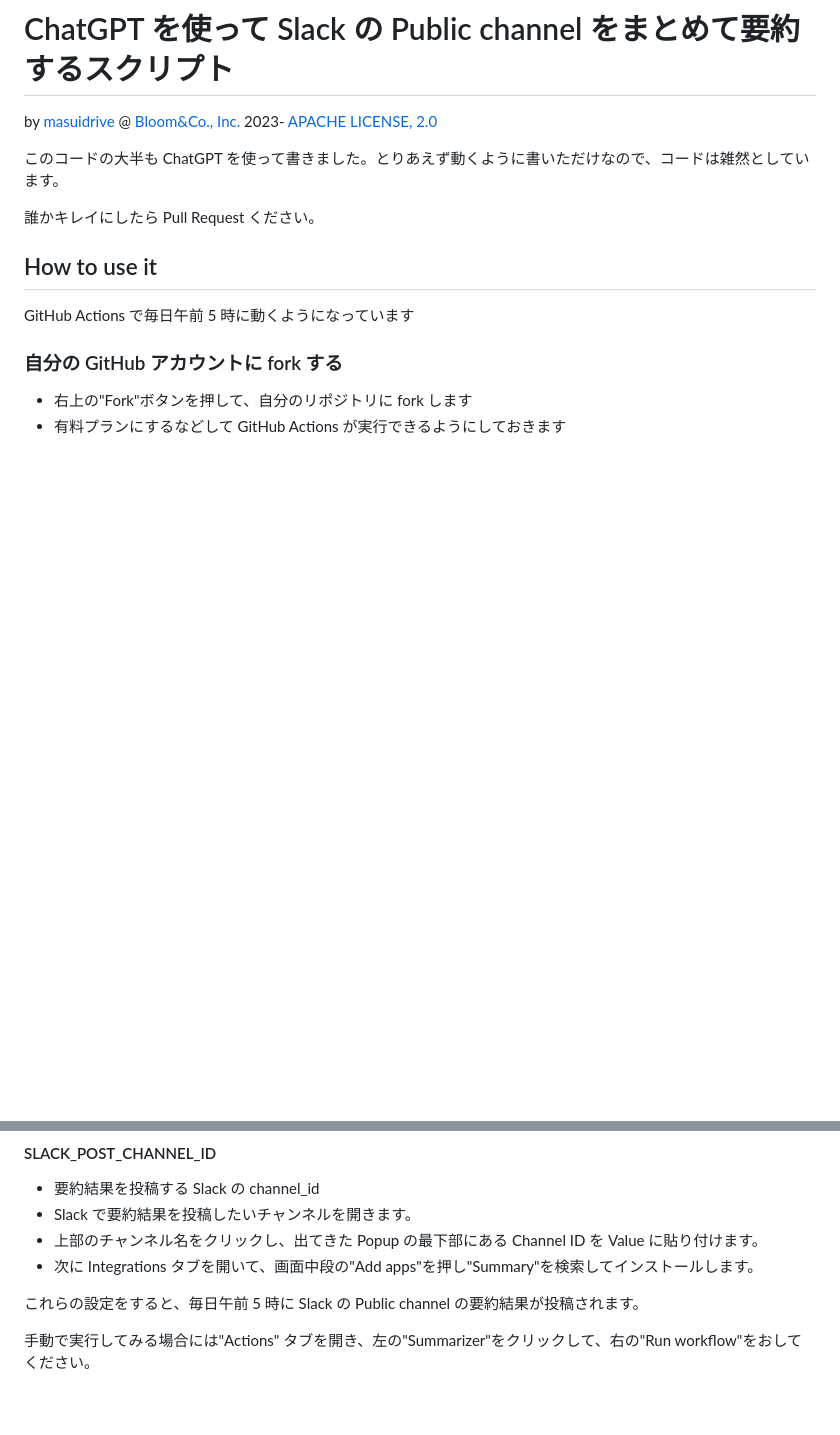
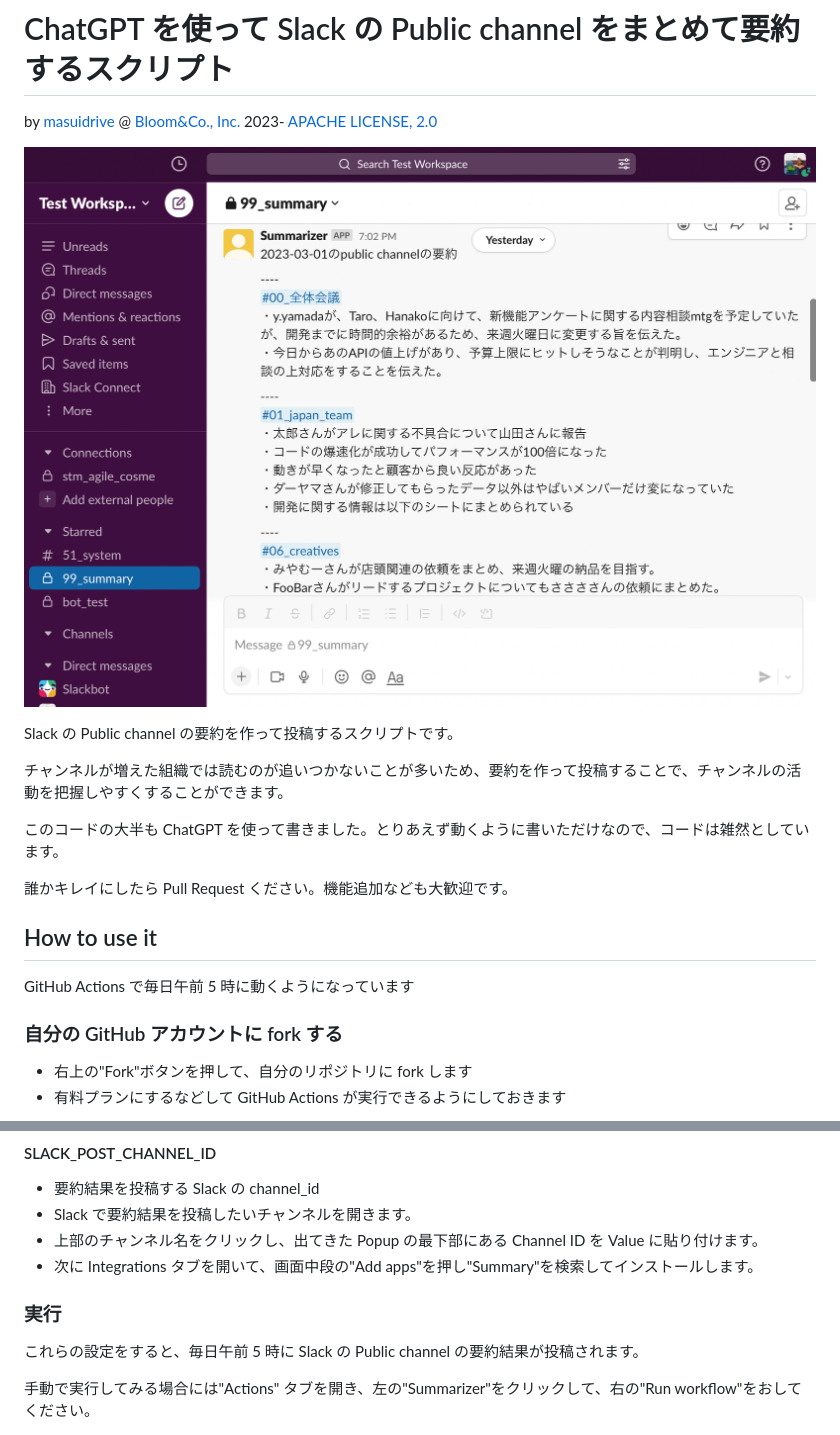
Before and after one commit to masuidrive/slack-summarizer, a Markdown page: README.md, 2 parts joined by grey strips. GitHub-like rendering; pictures changed too: images/slack-summarized.png (added); blank space fills up the shorter version.

```diff
--- a/README.md
+++ b/README.md
@@ -3,9 +3,15 @@
 by [masuidrive](https://twitter.com/masuidrive) @ [Bloom&Co., Inc.](https://www.bloom-and-co.com/) 2023-
 [APACHE LICENSE, 2.0](https://www.apache.org/licenses/LICENSE-2.0)
 
+![](https://raw.githubusercontent.com/masuidrive/slack-summarizer/main/images/slack-summarized.png)
+
+Slack の Public channel の要約を作って投稿するスクリプトです。
+
+チャンネルが増えた組織では読むのが追いつかないことが多いため、要約を作って投稿することで、チャンネルの活動を把握しやすくすることができます。
+
 このコードの大半も ChatGPT を使って書きました。とりあえず動くように書いただけなので、コードは雑然としています。
 
-誰かキレイにしたら Pull Request ください。
+誰かキレイにしたら Pull Request ください。機能追加なども大歓迎です。
 
 ## How to use it
 
@@ -51,6 +57,8 @@ GitHub Actions で毎日午前 5 時に動くようになっています
 - 上部のチャンネル名をクリックし、出てきた Popup の最下部にある Channel ID を Value に貼り付けます。
 - 次に Integrations タブを開いて、画面中段の"Add apps"を押し"Summary"を検索してインストールします。
 
+### 実行
+
 これらの設定をすると、毎日午前 5 時に Slack の Public channel の要約結果が投稿されます。
 
 手動で実行してみる場合には"Actions" タブを開き、左の"Summarizer"をクリックして、右の"Run workflow"をおしてください。
```
Also changed, not shown: images/github-settings.png, 1 other file.
